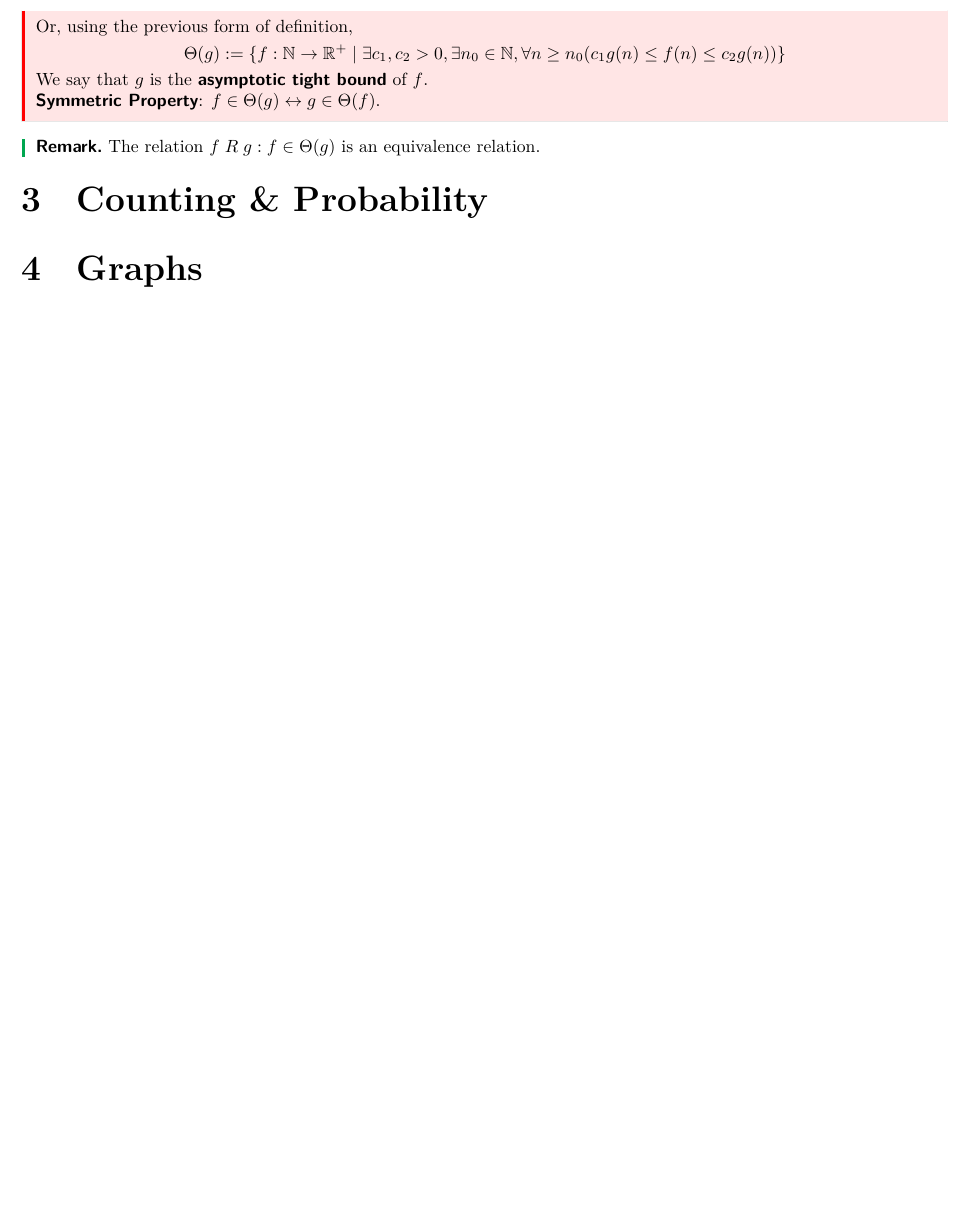
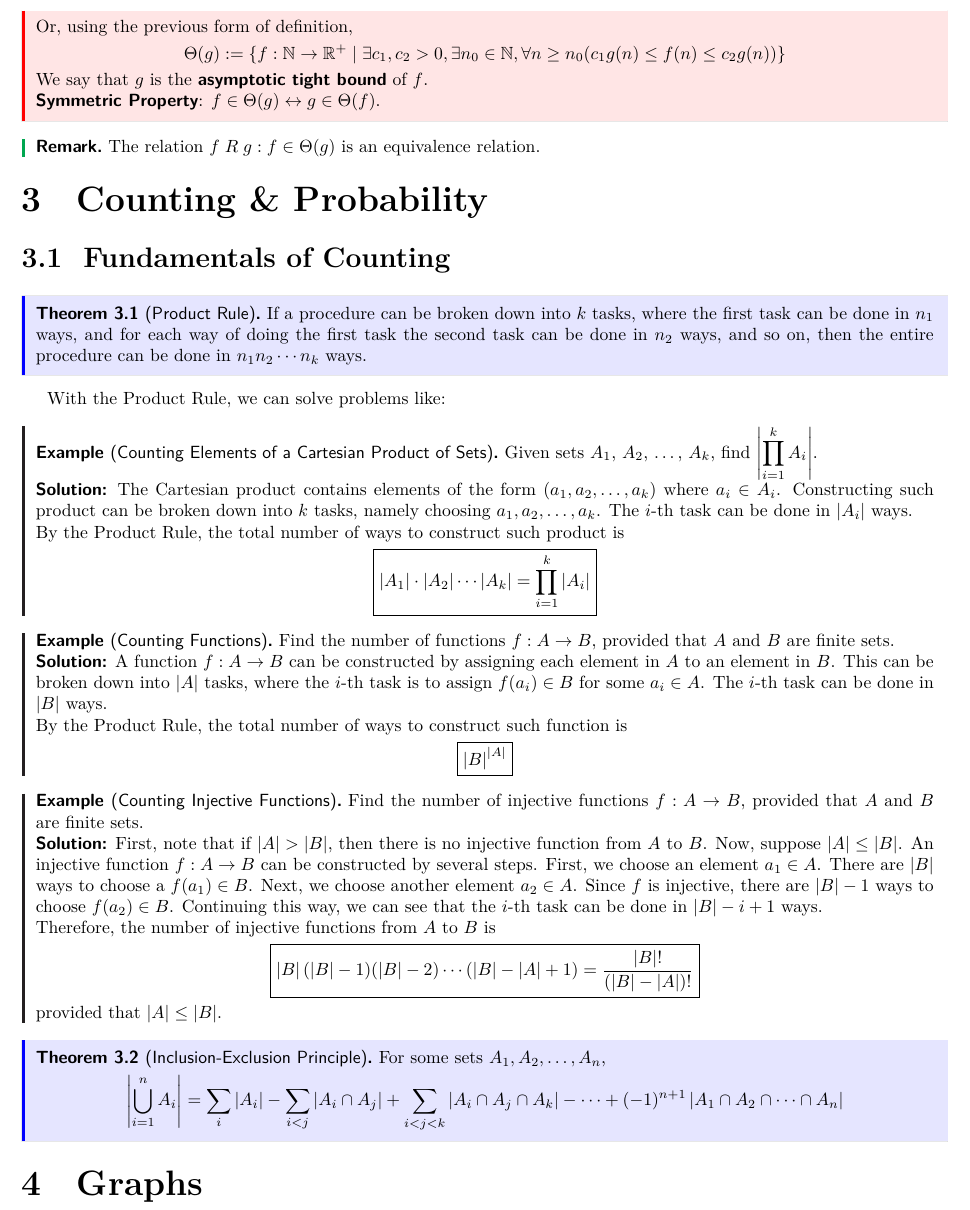
Before and after one commit to ShingZhanho/HKU-Notes, a LaTeX document (src/COMP2121-Notes/COMP2121-Notes.tex, which reads src/COMP2121-Notes/counting-probability.tex, src/COMP2121-Notes/preambles.tex): part of page 10 of 10, cut so that both start at the same text, the shorter picture padded with empty space. Compiled offline with pdfLaTeX.

Commit message:
docs: add product rule and in-exclusion pcp.

```diff
--- a/src/COMP2121-Notes/counting-probability.tex
+++ b/src/COMP2121-Notes/counting-probability.tex
@@ -1 +1,69 @@
 \section{Counting \& Probability}
+
+\subsection{Fundamentals of Counting}
+
+\begin{theorem}[Product Rule] \label{thm:product-rule}
+    If a procedure can be broken down into $k$ tasks, where the first task can be done in $n_1$
+    ways, and for each way of doing the first task the second task can be done in $n_2$ ways,
+    and so on, then the entire procedure can be done in $n_1 n_2 \cdots n_k$ ways.
+\end{theorem}
+
+With the \nameref{thm:product-rule}, we can solve problems like:
+
+\begin{example}[Counting Elements of a Cartesian Product of Sets]
+    Given sets $A_1$, $A_2$, \ldots, $A_k$, find $\card{\displaystyle\prod_{i=1}^k A_i}$.
+
+    \textbf{Solution:}
+    The Cartesian product contains elements of the form $(a_1, a_2, \ldots, a_k)$
+    where $a_i \in A_i$. Constructing such product can be broken down into $k$ tasks,
+    namely choosing $a_1, a_2, \ldots, a_k$. The $i$-th task can be done in $\card{A_i}$ ways.
+
+    By the \nameref{thm:product-rule}, the total number of ways to construct such product is
+    \[
+        \boxed{\card{A_1}\cdot\card{A_2}\cdots\card{A_k} = \prod_{i=1}^k \card{A_i}}
+    \]
+\end{example}
+
+\begin{example}[Counting Functions]
+    Find the number of functions $f:A\to B$, provided that $A$ and $B$ are finite sets.
+
+    \textbf{Solution:}
+    A function $f:A\to B$ can be constructed by assigning each element in $A$ to an element in $B$.
+    This can be broken down into $\card{A}$ tasks, where the $i$-th task is to assign $f(a_i)\in B$
+    for some $a_i \in A$. The $i$-th task can be done in $\card{B}$ ways.
+
+    By the \nameref{thm:product-rule}, the total number of ways to construct such function is
+    \[
+        \boxed{\card{B}^{\card{A}}}
+    \]
+\end{example}
+
+\begin{example}[Counting Injective Functions]
+    Find the number of injective functions $f:A\to B$, provided that $A$ and $B$ are finite sets.
+
+    \textbf{Solution:}
+    First, note that if $\card{A} > \card{B}$, then there is no injective function from $A$ to $B$.
+    Now, suppose $\card{A} \leq \card{B}$. An injective function $f:A\to B$ can be constructed by
+    several steps. First, we choose an element $a_1\in A$. There are $\card{B}$ ways to choose
+    a $f(a_1)\in B$. Next, we choose another element $a_2\in A$. Since $f$ is injective,
+    there are $\card{B}-1$ ways to choose $f(a_2)\in B$. Continuing this way, we can see that
+    the $i$-th task can be done in $\card{B}-i+1$ ways.
+
+    Therefore, the number of injective functions from $A$ to $B$ is
+    \[
+        \boxed{\card{B}(\card{B}-1)(\card{B}-2)\cdots(\card{B}-\card{A}+1) = \frac{\card{B}!}{(\card{B}-\card{A})!}}
+    \]
+    provided that $\card{A} \leq \card{B}$.
+\end{example}
+
+\begin{theorem}[Inclusion-Exclusion Principle]
+    For some sets $A_1, A_2, \ldots, A_n$,
+    \[
+        \card{\bigcup_{i=1}^n A_i}
+        = \sum_{i} \card{A_i}
+        - \sum_{i<j} \card{A_i \cap A_j}
+        + \sum_{i<j<k} \card{A_i \cap A_j \cap A_k}
+        - \cdots
+        + (-1)^{n+1} \card{A_1 \cap A_2 \cap \cdots \cap A_n}
+    \]
+\end{theorem}
--- a/src/COMP2121-Notes/preambles.tex
+++ b/src/COMP2121-Notes/preambles.tex
@@ -177,7 +177,7 @@
 \renewcommand{\emptyset}{\varnothing}
 \newcommand{\mtset}{\emptyset} % Empty set
 \newcommand{\pwset}[1]{\mathcal{P}(#1)} % Power set
-\newcommand{\card}[1]{|#1|} % Cardinality of a set
+\newcommand{\card}[1]{\left|#1\right|} % Cardinality of a set
 \newcommand{\scomp}[1]{\overline{#1}} % Set complement
 
 % Symbols for relations
```
Also changed, not shown: src/COMP2121-Notes/sets-relations-functions.tex (+1 -1 lines).
